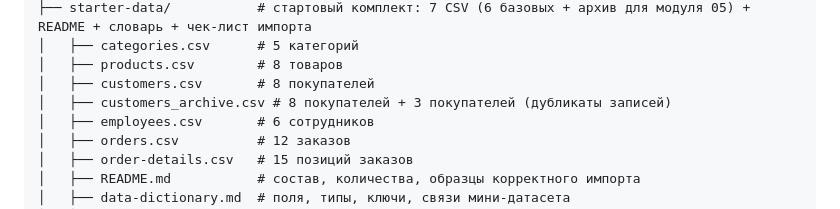
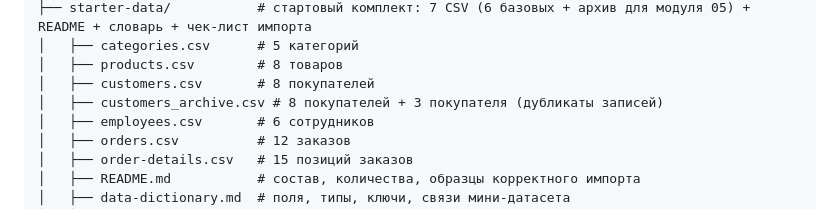
Before and after one commit to EvgenyManyak/access-course, a Markdown page: README.md, the part around the change. Rendered like a GitHub page.

```diff
--- a/README.md
+++ b/README.md
@@ -135,7 +135,7 @@ access-course/
 │   ├── categories.csv      # 5 категорий
 │   ├── products.csv        # 8 товаров
 │   ├── customers.csv       # 8 покупателей
-│   ├── customers_archive.csv # 8 покупателей + 3 покупателей (дубликаты записей)
+│   ├── customers_archive.csv # 8 покупателей + 3 покупателя (дубликаты записей)
 │   ├── employees.csv       # 6 сотрудников
 │   ├── orders.csv          # 12 заказов
 │   ├── order-details.csv   # 15 позиций заказов
```
